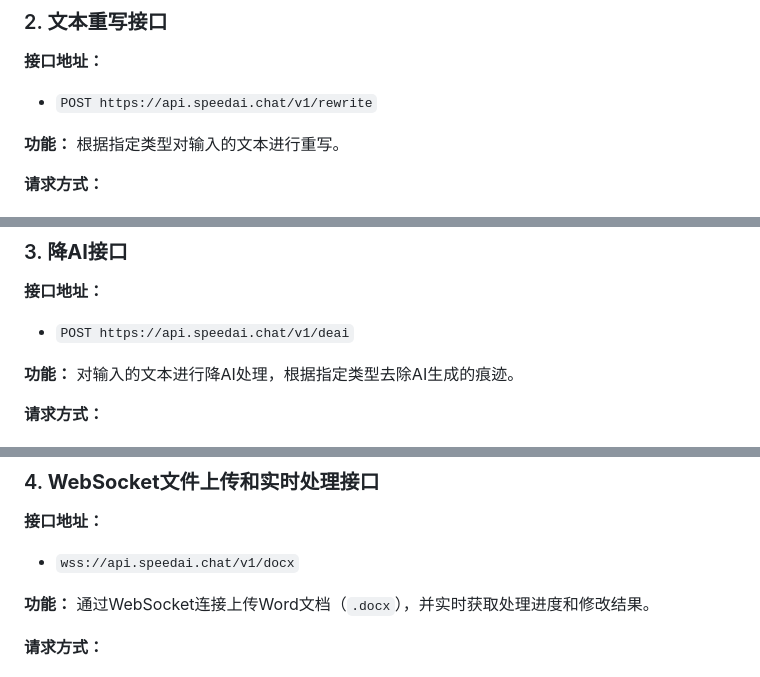
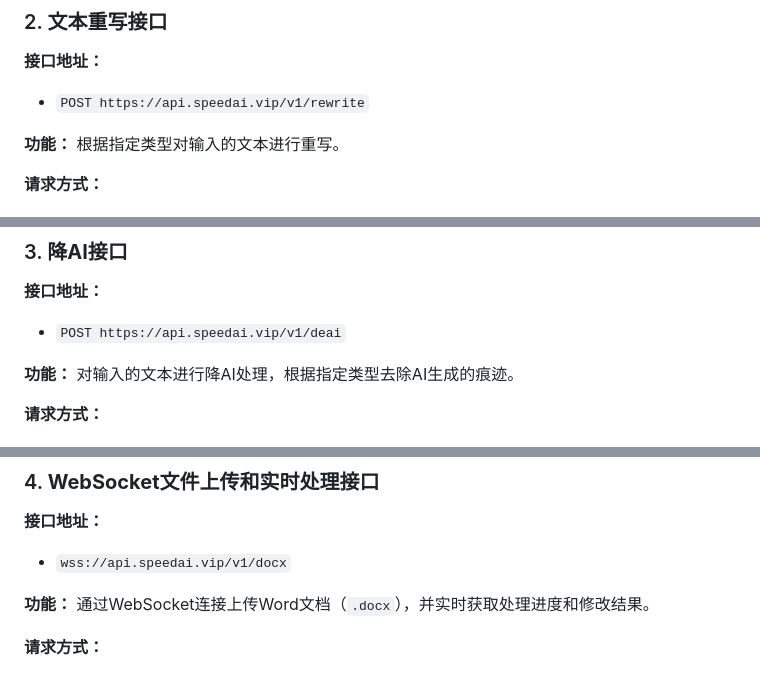
Before and after one commit to SpeedAI-team/HumanizerAI, a Markdown page: README.md, 3 parts joined by grey strips. GitHub-like rendering.

```diff
--- a/README.md
+++ b/README.md
@@ -109,7 +109,7 @@
 
 **接口地址：**
 
-- `POST https://api.speedai.chat/v1/rewrite`
+- `POST https://api.speedai.vip/v1/rewrite`
 
 **功能：**
 根据指定类型对输入的文本进行重写。
@@ -162,7 +162,7 @@
 
 **接口地址：**
 
-- `POST https://api.speedai.chat/v1/deai`
+- `POST https://api.speedai.vip/v1/deai`
 
 **功能：**
 对输入的文本进行降AI处理，根据指定类型去除AI生成的痕迹。
@@ -215,7 +215,7 @@
 
 **接口地址：**
 
-- `wss://api.speedai.chat/v1/docx`
+- `wss://api.speedai.vip/v1/docx`
 
 **功能：**
 通过WebSocket连接上传Word文档（`.docx`），并实时获取处理进度和修改结果。
```
Also changed, not shown: other parts of README.md (+16 -16 lines).
